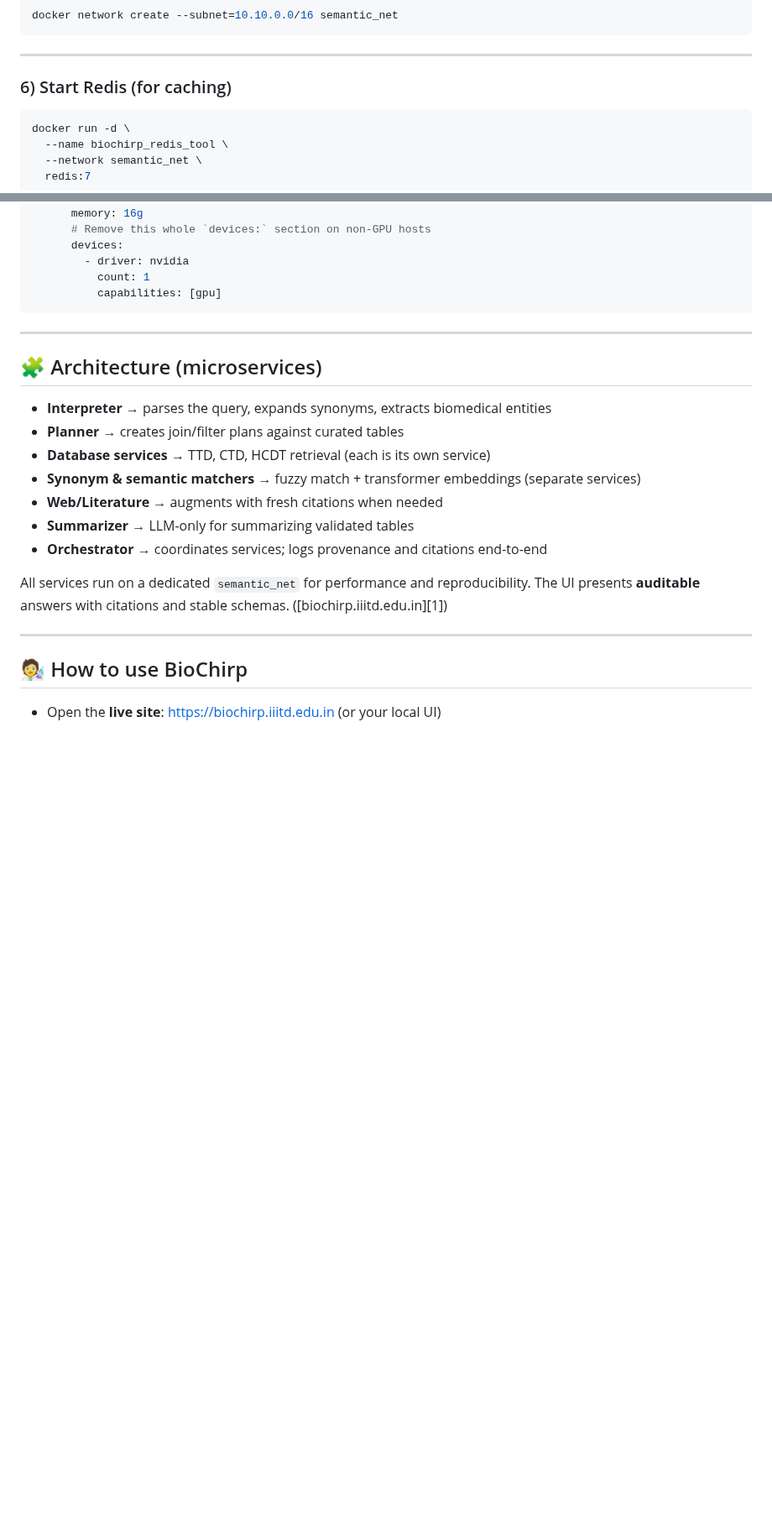
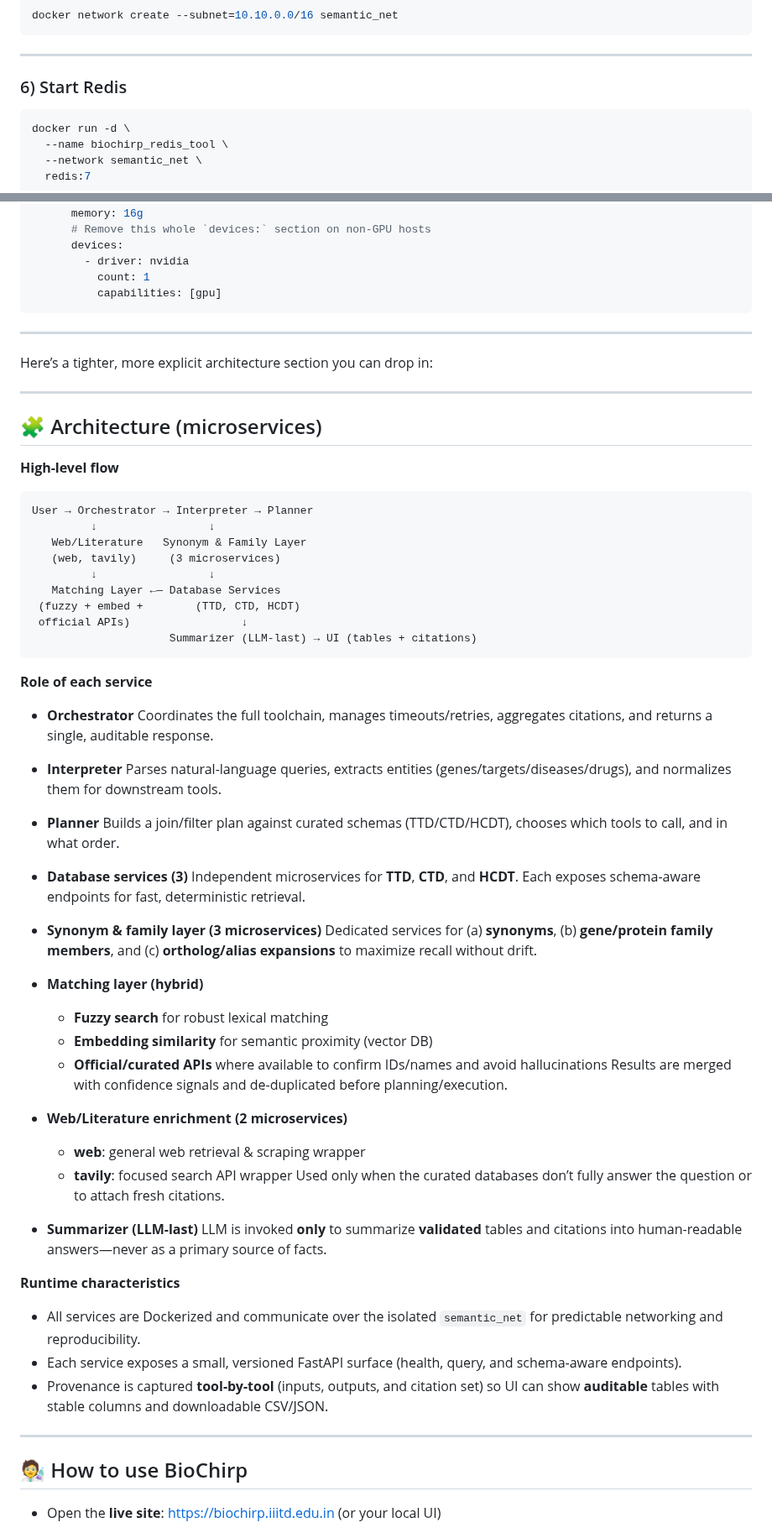
Before and after one commit to abhi1238/biochirp, a Markdown page: README.md, 2 parts joined by grey strips. Shown at 84% size. GitHub-like rendering; blank space fills up the shorter version.

````diff
--- a/README.md
+++ b/README.md
@@ -94,7 +94,7 @@ docker network create --subnet=10.10.0.0/16 semantic_net
 
 ---
 
-### 6) Start Redis (for caching)
+### 6) Start Redis
 
 ```bash
 docker run -d \
@@ -129,17 +129,65 @@ deploy:
 
 ---
 
+Here’s a tighter, more explicit architecture section you can drop in:
+
+---
+
 ## 🧩 Architecture (microservices)
 
-* **Interpreter** → parses the query, expands synonyms, extracts biomedical entities
-* **Planner** → creates join/filter plans against curated tables
-* **Database services** → TTD, CTD, HCDT retrieval (each is its own service)
-* **Synonym & semantic matchers** → fuzzy match + transformer embeddings (separate services)
-* **Web/Literature** → augments with fresh citations when needed
-* **Summarizer** → LLM-only for summarizing validated tables
-* **Orchestrator** → coordinates services; logs provenance and citations end-to-end
+**High-level flow**
 
-All services run on a dedicated `semantic_net` for performance and reproducibility. The UI presents **auditable** answers with citations and stable schemas. ([biochirp.iiitd.edu.in][1])
+```
+User → Orchestrator → Interpreter → Planner
+         ↓                 ↓
+   Web/Literature   Synonym & Family Layer
+   (web, tavily)     (3 microservices)
+         ↓                 ↓
+   Matching Layer ←— Database Services
+ (fuzzy + embed +        (TTD, CTD, HCDT)
+ official APIs)                 ↓
+                     Summarizer (LLM-last) → UI (tables + citations)
+```
+
+**Role of each service**
+
+* **Orchestrator**
+  Coordinates the full toolchain, manages timeouts/retries, aggregates citations, and returns a single, auditable response.
+
+* **Interpreter**
+  Parses natural-language queries, extracts entities (genes/targets/diseases/drugs), and normalizes them for downstream tools.
+
+* **Planner**
+  Builds a join/filter plan against curated schemas (TTD/CTD/HCDT), chooses which tools to call, and in what order.
+
+* **Database services (3)**
+  Independent microservices for **TTD**, **CTD**, and **HCDT**. Each exposes schema-aware endpoints for fast, deterministic retrieval.
+
+* **Synonym & family layer (3 microservices)**
+  Dedicated services for (a) **synonyms**, (b) **gene/protein family members**, and (c) **ortholog/alias expansions** to maximize recall without drift.
+
+* **Matching layer (hybrid)**
+
+  * **Fuzzy search** for robust lexical matching
+  * **Embedding similarity** for semantic proximity (vector DB)
+  * **Official/curated APIs** where available to confirm IDs/names and avoid hallucinations
+    Results are merged with confidence signals and de-duplicated before planning/execution.
+
+* **Web/Literature enrichment (2 microservices)**
+
+  * **web**: general web retrieval & scraping wrapper
+  * **tavily**: focused search API wrapper
+    Used only when the curated databases don’t fully answer the question or to attach fresh citations.
+
+* **Summarizer (LLM-last)**
+  LLM is invoked **only** to summarize **validated** tables and citations into human-readable answers—never as a primary source of facts.
+
+**Runtime characteristics**
+
+* All services are Dockerized and communicate over the isolated `semantic_net` for predictable networking and reproducibility.
+* Each service exposes a small, versioned FastAPI surface (health, query, and schema-aware endpoints).
+* Provenance is captured **tool-by-tool** (inputs, outputs, and citation set) so UI can show **auditable** tables with stable columns and downloadable CSV/JSON.
+
 
 ---
 
````
Also changed, not shown: other parts of README.md (+0 -7 lines).
